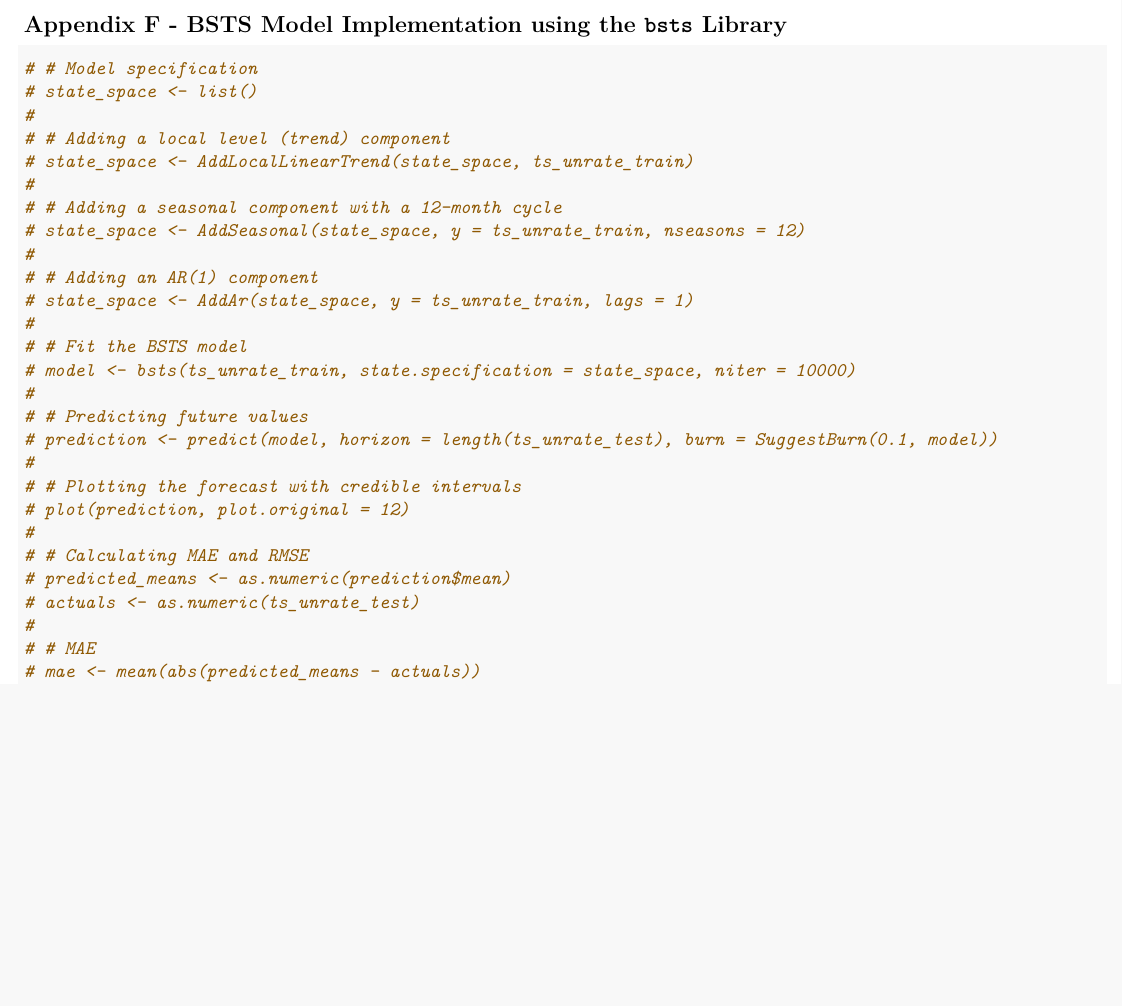
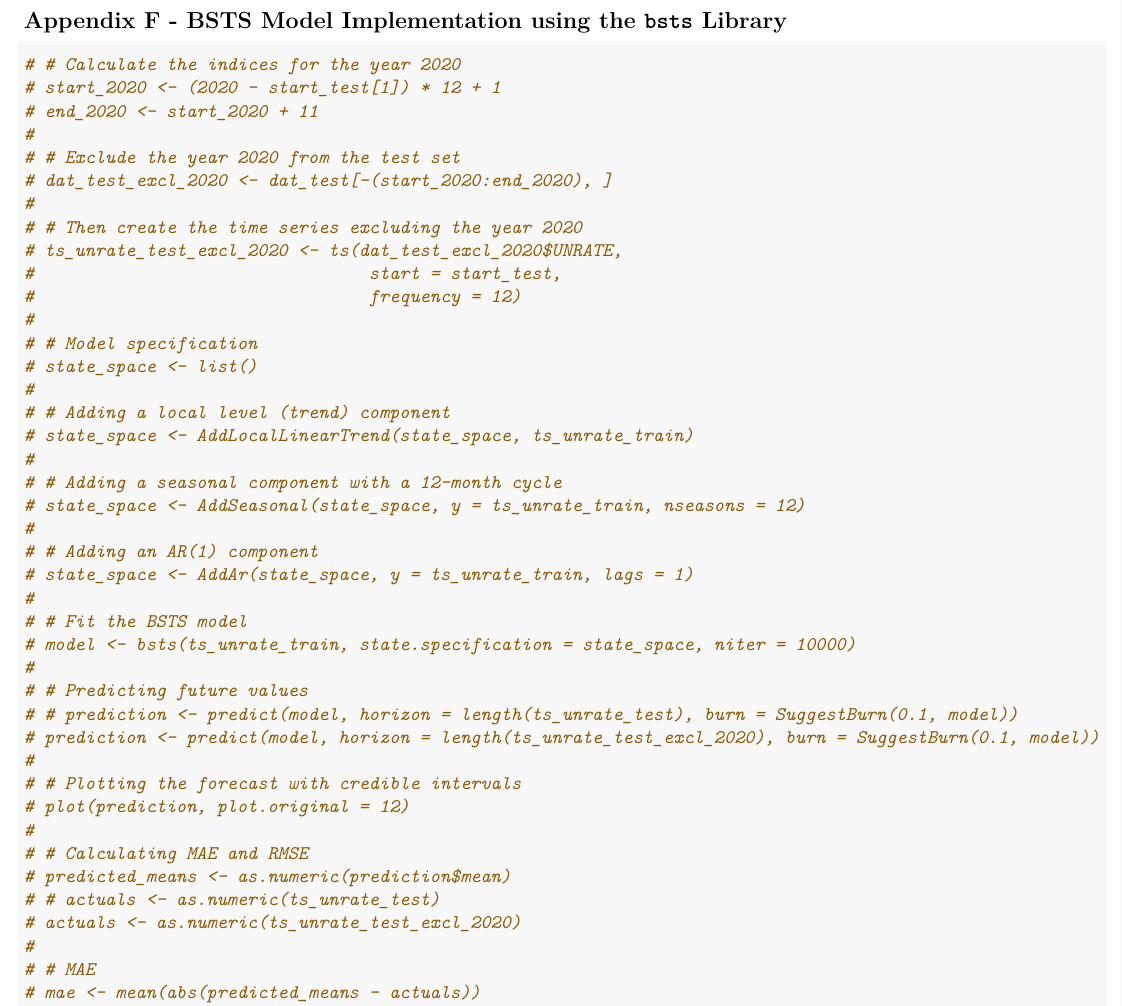
Before and after one commit to RohanUBC/STAT-447C-Final-Project, an R Markdown document (STAT 447C Final Project - Project Report.Rmd): part of page 16 of 17, cut so that both start at the same text, the shorter picture padded with empty space. Rendered offline with R 4.5, knitr and Pandoc, then LaTeX, with nearby package versions.

Commit message:
Testing the BSTS model implementation

````diff
--- a/STAT 447C Final Project - Project Report.Rmd
+++ b/STAT 447C Final Project - Project Report.Rmd
@@ -739,6 +739,18 @@ model {
 
 ```{r}
 
+# # Calculate the indices for the year 2020
+# start_2020 <- (2020 - start_test[1]) * 12 + 1
+# end_2020 <- start_2020 + 11
+#
+# # Exclude the year 2020 from the test set
+# dat_test_excl_2020 <- dat_test[-(start_2020:end_2020), ]
+#
+# # Then create the time series excluding the year 2020
+# ts_unrate_test_excl_2020 <- ts(dat_test_excl_2020$UNRATE,
+#                                 start = start_test,
+#                                 frequency = 12)
+#
 # # Model specification
 # state_space <- list()
 #
@@ -755,14 +767,16 @@ model {
 # model <- bsts(ts_unrate_train, state.specification = state_space, niter = 10000)
 #
 # # Predicting future values
-# prediction <- predict(model, horizon = length(ts_unrate_test), burn = SuggestBurn(0.1, model))
+# # prediction <- predict(model, horizon = length(ts_unrate_test), burn = SuggestBurn(0.1, model))
+# prediction <- predict(model, horizon = length(ts_unrate_test_excl_2020), burn = SuggestBurn(0.1, model))
 #
 # # Plotting the forecast with credible intervals
 # plot(prediction, plot.original = 12)
 #
 # # Calculating MAE and RMSE
 # predicted_means <- as.numeric(prediction$mean)
-# actuals <- as.numeric(ts_unrate_test)
+# # actuals <- as.numeric(ts_unrate_test)
+# actuals <- as.numeric(ts_unrate_test_excl_2020)
 #
 # # MAE
 # mae <- mean(abs(predicted_means - actuals))
````
Also changed, not shown: STAT-447C-Final-Project---Project-Report.pdf.
